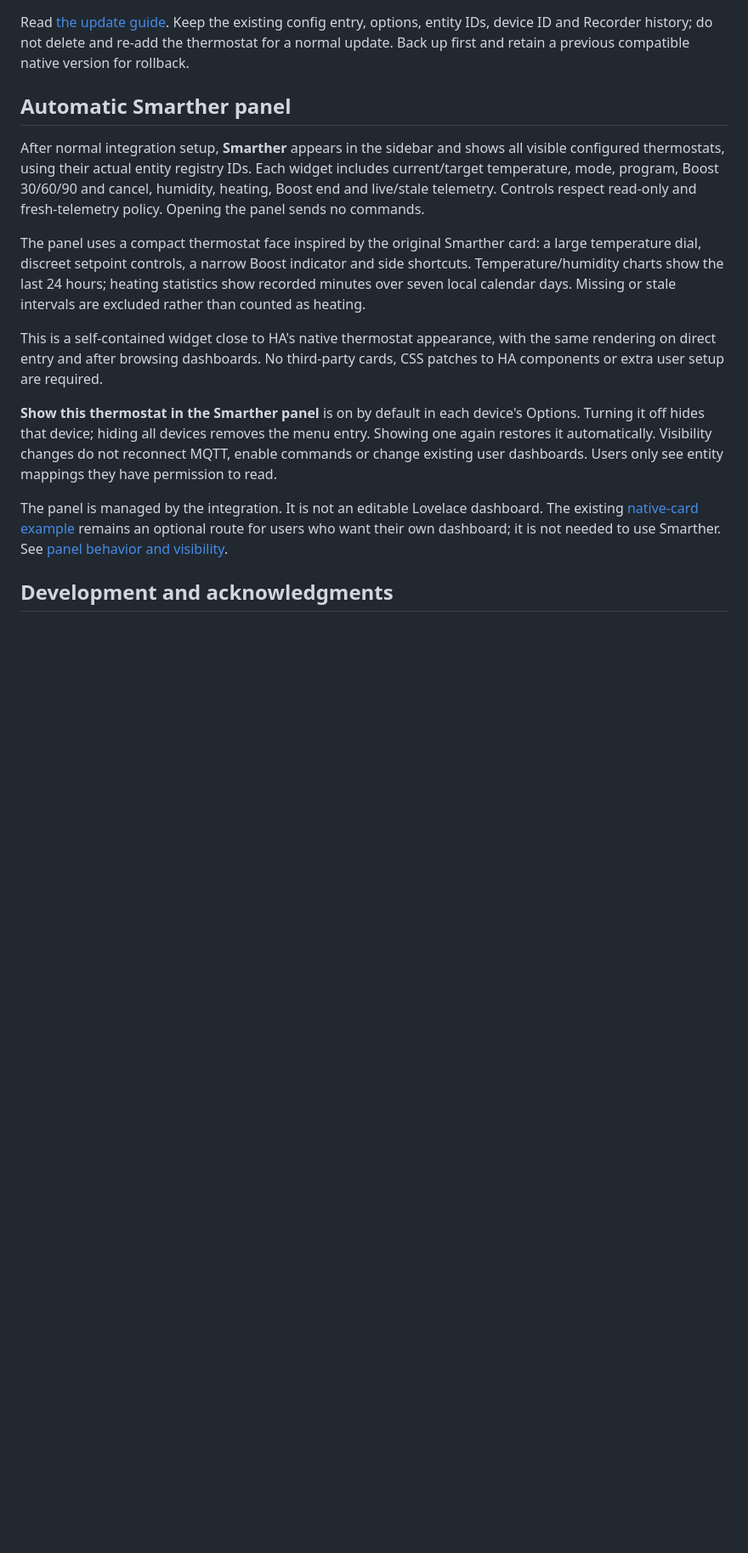
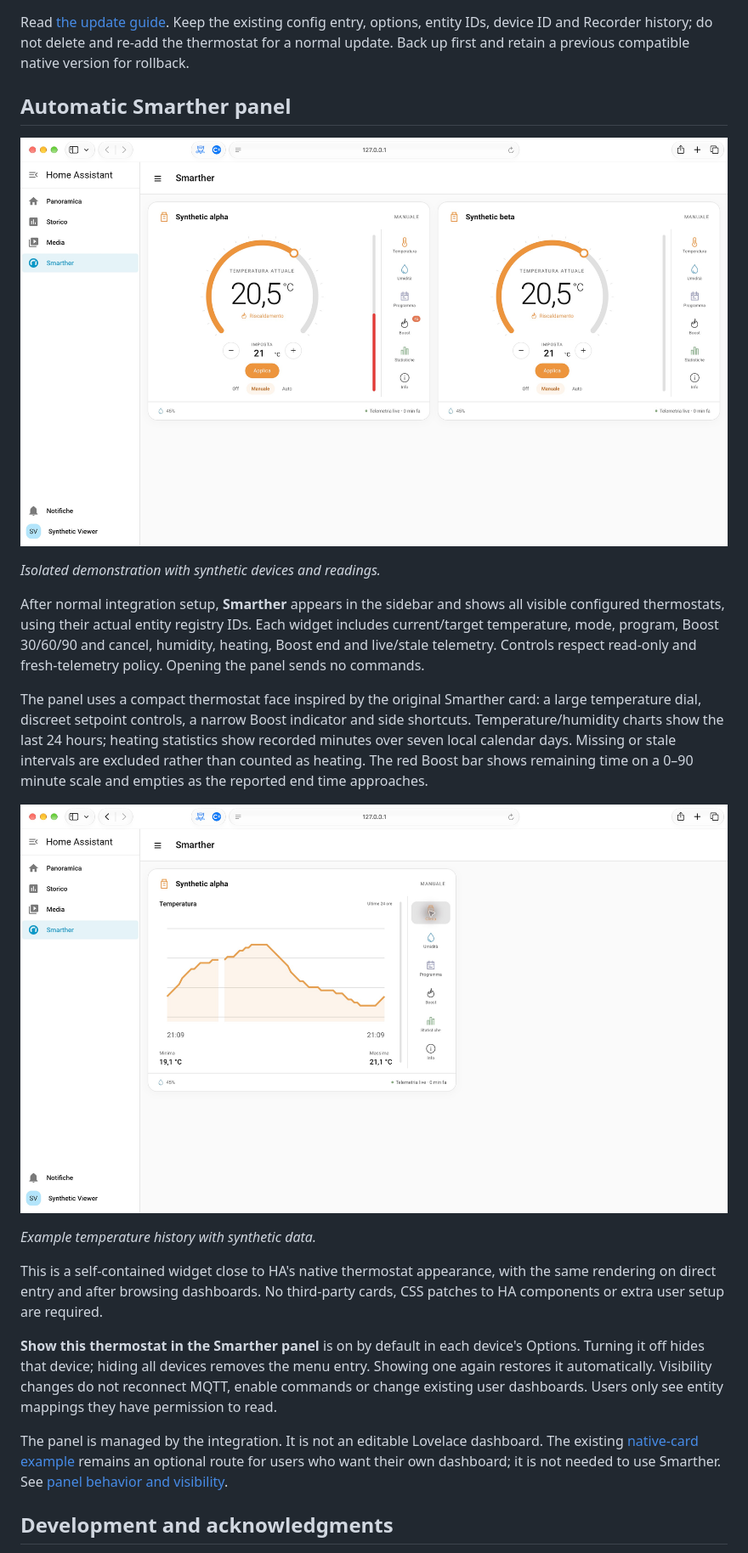
Before and after one commit to alescim17/smarther, a Markdown page: README.md, the part around the change. Shown at 85% size. GitHub-like rendering; pictures changed too: docs/images/panel-temperature-history.png (added), docs/images/panel-two-thermostats.png (added); blank space fills up the shorter version.

Commit message:
docs: illustrate automatic thermostat panel

```diff
--- a/README.md
+++ b/README.md
@@ -93,6 +93,10 @@ compatible native version for rollback.
 
 ## Automatic Smarther panel
 
+![Smarther sidebar panel with two synthetic thermostats and an active Boost countdown](docs/images/panel-two-thermostats.png)
+
+*Isolated demonstration with synthetic devices and readings.*
+
 After normal integration setup, **Smarther** appears in the sidebar and shows all
 visible configured thermostats, using their actual entity registry IDs. Each
 widget includes current/target temperature, mode, program, Boost 30/60/90 and
@@ -104,6 +108,12 @@ card: a large temperature dial, discreet setpoint controls, a narrow Boost
 indicator and side shortcuts. Temperature/humidity charts show the last 24 hours;
 heating statistics show recorded minutes over seven local calendar days. Missing
 or stale intervals are excluded rather than counted as heating.
+The red Boost bar shows remaining time on a 0–90 minute scale and empties as
+the reported end time approaches.
+
+![Temperature history in the Smarther panel](docs/images/panel-temperature-history.png)
+
+*Example temperature history with synthetic data.*
 
 This is a self-contained widget close to HA's native thermostat appearance,
 with the same rendering on direct entry and after browsing dashboards. No
```
Also changed, not shown: docs/DASHBOARD.md (+7 -0 lines).
